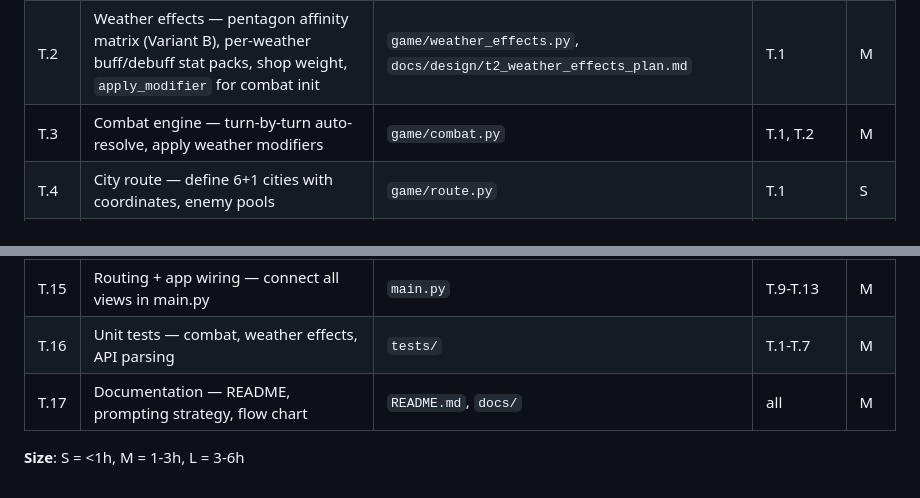
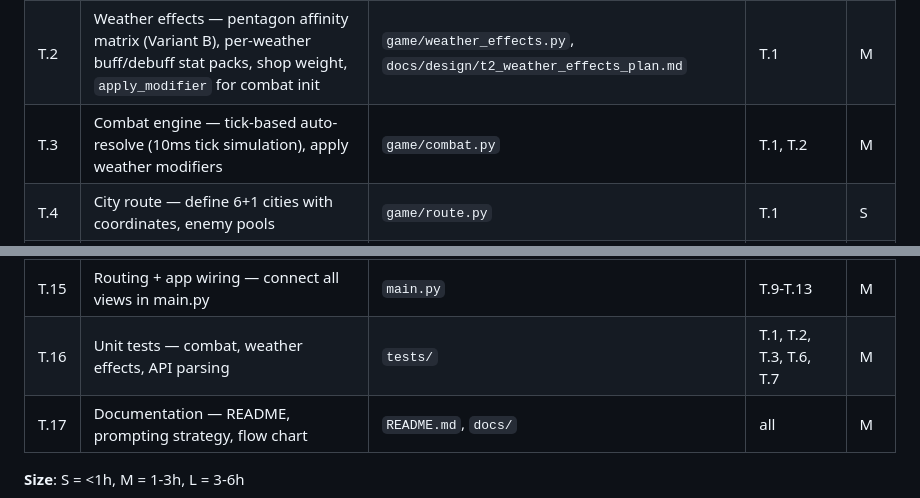
Before and after one commit to Meduty/tempest-fauna-trail, a Markdown page: SPEC.md, 2 parts joined by grey strips. Rendered like a GitHub page.

```diff
--- a/SPEC.md
+++ b/SPEC.md
@@ -68,7 +68,7 @@ Route (6 cities) → Node[weather] → Combat(team, enemies, weather) → Battle
 |---|---|---|---|---|
 | T.1 | Data models — Champion, Enemy, Node, Run, BattleResult, WeatherState + NodeType/NodeState + combat runtime state + JSON serialization helpers | `game/models.py`, `docs/design/t1_data_models_plan.md`, `docs/design/t1_model_contracts.md` | — | M |
 | T.2 | Weather effects — pentagon affinity matrix (Variant B), per-weather buff/debuff stat packs, shop weight, `apply_modifier` for combat init | `game/weather_effects.py`, `docs/design/t2_weather_effects_plan.md` | T.1 | M |
-| T.3 | Combat engine — turn-by-turn auto-resolve, apply weather modifiers | `game/combat.py` | T.1, T.2 | M |
+| T.3 | Combat engine — tick-based auto-resolve (10ms tick simulation), apply weather modifiers | `game/combat.py` | T.1, T.2 | M |
 | T.4 | City route — define 6+1 cities with coordinates, enemy pools | `game/route.py` | T.1 | S |
 | T.5 | Content — define champion roster (target: 1 per affinity × 10 tiers = ~60 champions; MVP cut OK) + ~5 enemy types with stats + synergy trait catalog | `game/content.py` | T.1 | M |
 | T.6 | OpenWeather client — fetch current weather, parse to WeatherState | `api/weather.py` | T.1 | S |
@@ -81,7 +81,7 @@ Route (6 cities) → Node[weather] → Combat(team, enemies, weather) → Battle
 | T.13 | Run summary visualization — BarChart of damage per battle | `viz/run_summary.py`, `ui/views/summary.py` | T.3, T.8 | M |
 | T.14 | Save/load — JSON serialization of Run state | `game/save.py` | T.1 | S |
 | T.15 | Routing + app wiring — connect all views in main.py | `main.py` | T.9-T.13 | M |
-| T.16 | Unit tests — combat, weather effects, API parsing | `tests/` | T.1-T.7 | M |
+| T.16 | Unit tests — combat, weather effects, API parsing | `tests/` | T.1, T.2, T.3, T.6, T.7 | M |
 | T.17 | Documentation — README, prompting strategy, flow chart | `README.md`, `docs/` | all | M |
 
 **Size**: S = <1h, M = 1-3h, L = 3-6h
```
Also changed, not shown: other parts of SPEC.md (+11 -2 lines), docs/design/t1_model_contracts.md (+62 -32 lines), docs/design/t3_combat_engine_plan.md (added, +327 -0 lines).
